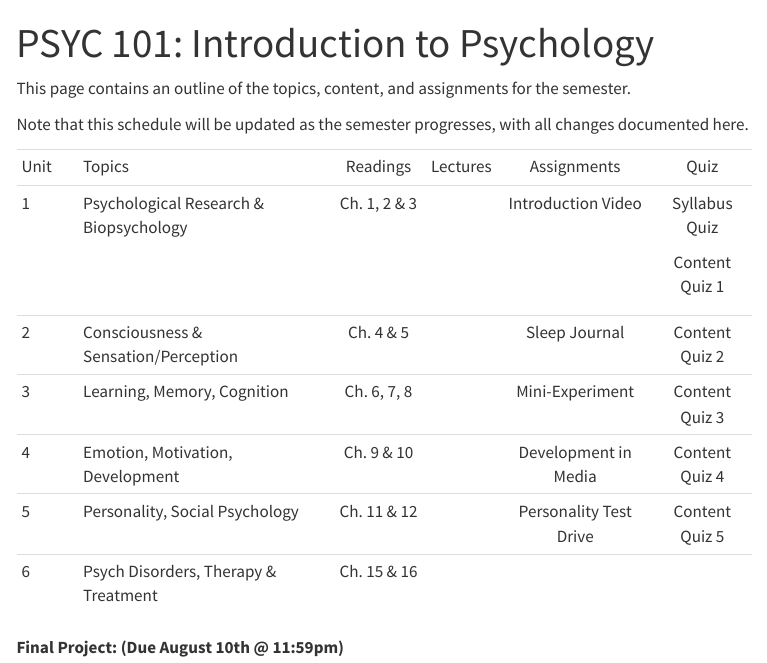
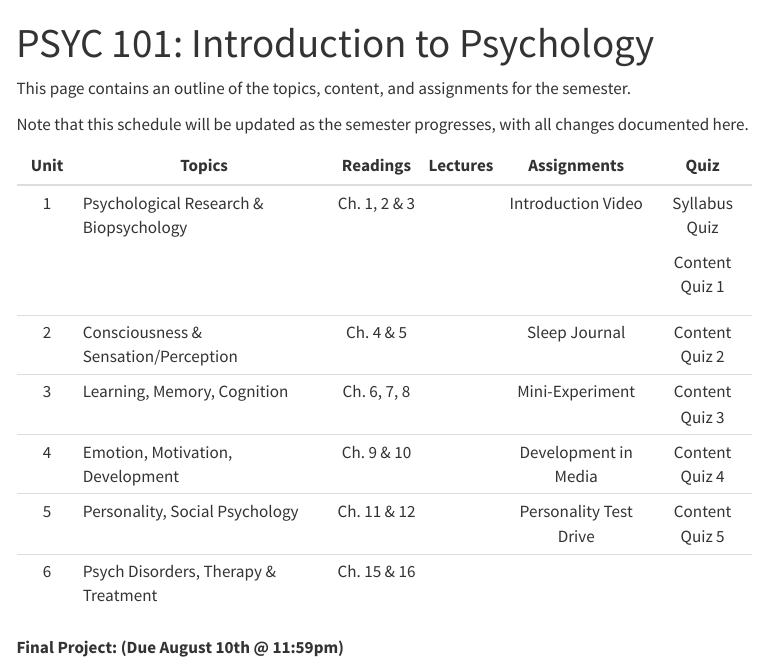
Before and after one commit to dharaden/psyc101-sum25, a Quarto document (index.qmd): the page in a window 1100 px wide, from its top. Rendered offline with R 4.5, knitr and Pandoc in place of Quarto, with nearby package versions; menus at the side of the page are left out.

Commit message:
Update index.qmd

```diff
--- a/index.qmd
+++ b/index.qmd
@@ -1,6 +1,6 @@
 ---
 title: "PSYC 101: Introduction to Psychology"
-tbl-colwidths: [5,20,10,15,5,15,15]
+tbl-colwidths: [2,20,10,10,10,15]
 ---
 
 This page contains an outline of the topics, content, and assignments for the semester.
```
Also changed, not shown: index.qmd (4 more changed lines).
